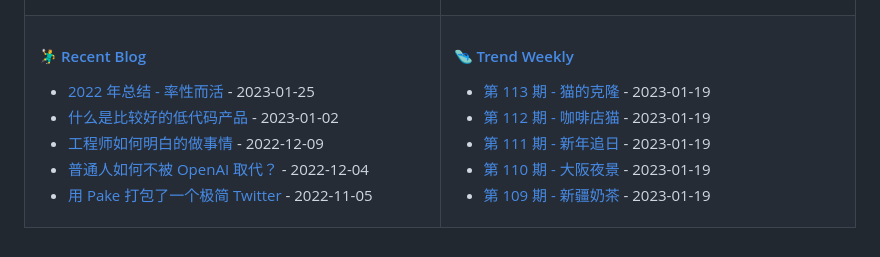
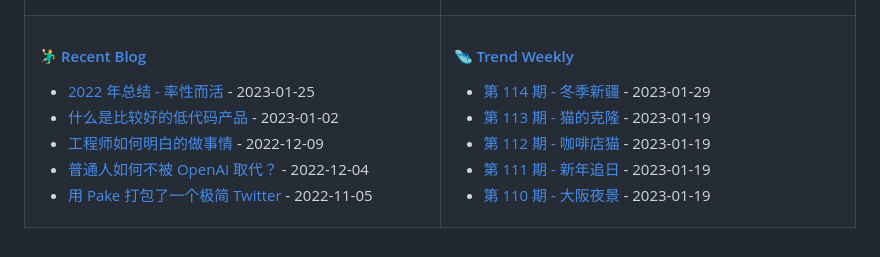
Before and after one commit to tw93/tw93, a Markdown page: README.md, the part around the change. Rendered like a GitHub page.

Commit message:
Updated content

```diff
--- a/README.md
+++ b/README.md
@@ -47,11 +47,11 @@
 
 <!-- weekly starts -->
 
+* [第 114 期 - 冬季新疆](https://weekly.tw93.fun/posts/114-冬季新疆) - 2023-01-29
 * [第 113 期 - 猫的克隆](https://weekly.tw93.fun/posts/113-猫的克隆) - 2023-01-19
 * [第 112 期 - 咖啡店猫](https://weekly.tw93.fun/posts/112-咖啡店猫) - 2023-01-19
 * [第 111 期 - 新年追日](https://weekly.tw93.fun/posts/111-新年追日) - 2023-01-19
 * [第 110 期 - 大阪夜景](https://weekly.tw93.fun/posts/110-大阪夜景) - 2023-01-19
-* [第 109 期 - 新疆奶茶](https://weekly.tw93.fun/posts/109-新疆奶茶) - 2023-01-19
 
 <!-- weekly ends -->
 
```
